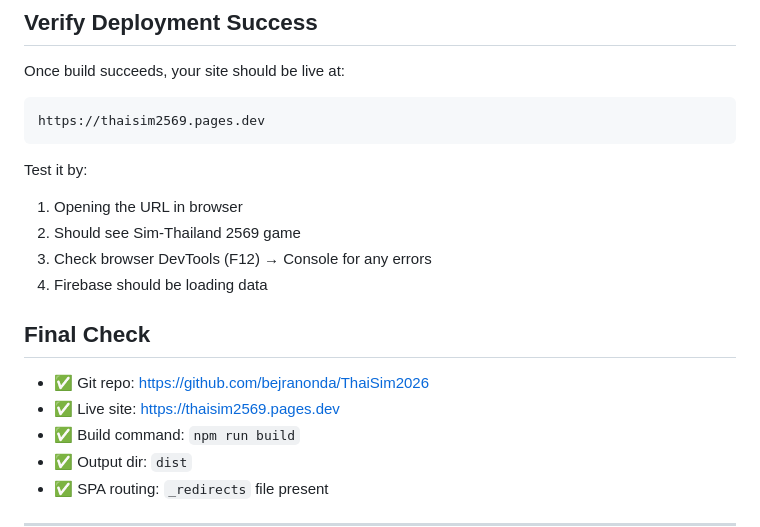
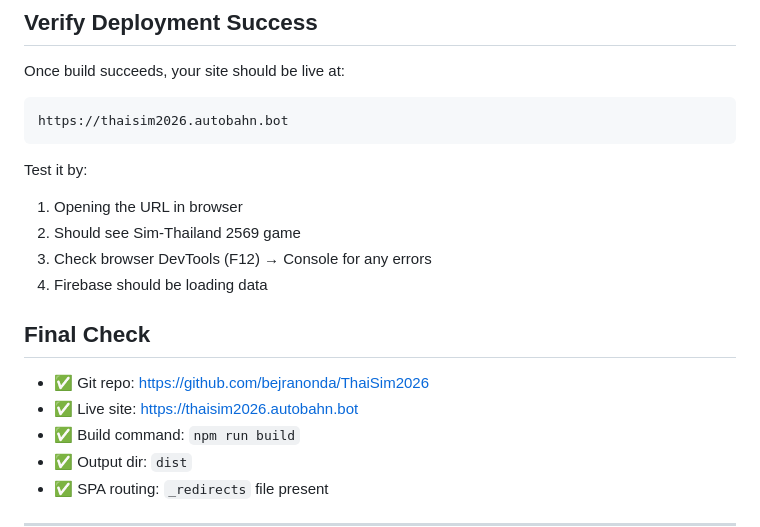
Before and after one commit to bejranonda/ThaiSim2026, a Markdown page: CLOUDFLARE_BUILD_FIX.md, the part around the change. GitHub-like rendering.

````diff
--- a/CLOUDFLARE_BUILD_FIX.md
+++ b/CLOUDFLARE_BUILD_FIX.md
@@ -94,7 +94,7 @@ Option B:
 
 Once build succeeds, your site should be live at:
 ```
-https://thaisim2569.pages.dev
+https://thaisim2026.autobahn.bot
 ```
 
 Test it by:
@@ -106,7 +106,7 @@ Test it by:
 ## Final Check
 
 - ✅ Git repo: https://github.com/bejranonda/ThaiSim2026
-- ✅ Live site: https://thaisim2569.pages.dev
+- ✅ Live site: https://thaisim2026.autobahn.bot
 - ✅ Build command: `npm run build`
 - ✅ Output dir: `dist`
 - ✅ SPA routing: `_redirects` file present
````
Also changed, not shown: CLOUDFLARE_DEPLOYMENT.md (+1 -1 lines), CLOUDFLARE_QUICK_START.md (+1 -1 lines).
